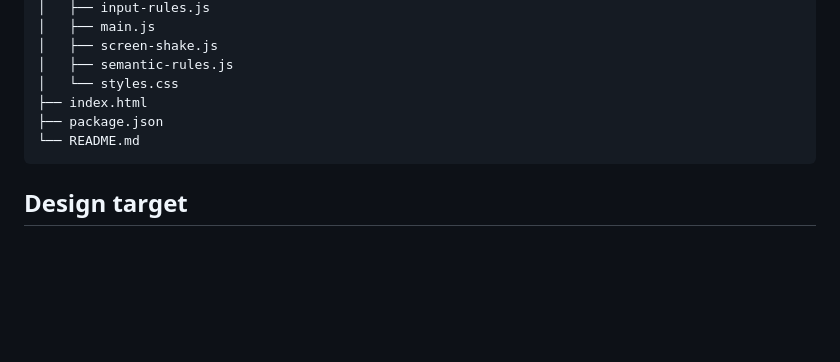
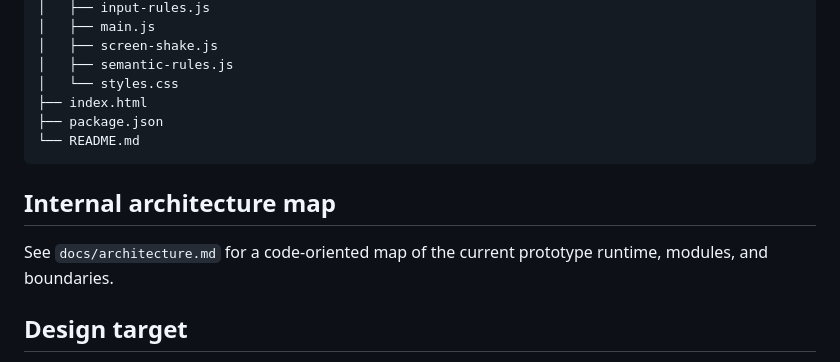
Before and after one commit to billybox1926-jpg/Ghost-Writer, a Markdown page: README.md, the part around the change. Rendered like a GitHub page; blank space fills up the shorter version.

````diff
--- a/README.md
+++ b/README.md
@@ -111,6 +111,10 @@ npm run smoke:browser
 └── README.md
 ```
 
+## Internal architecture map
+
+See `docs/architecture.md` for a code-oriented map of the current prototype runtime, modules, and boundaries.
+
 ## Design target
 
 Ghost Writer should feel like Shadowgate and Deja Vu wandered into a haunted 16-bit noir arcade cabinet. The screen should invite investigation first, panic second, and dread always.
````
Also changed, not shown: docs/architecture.md (added, +177 -0 lines).
